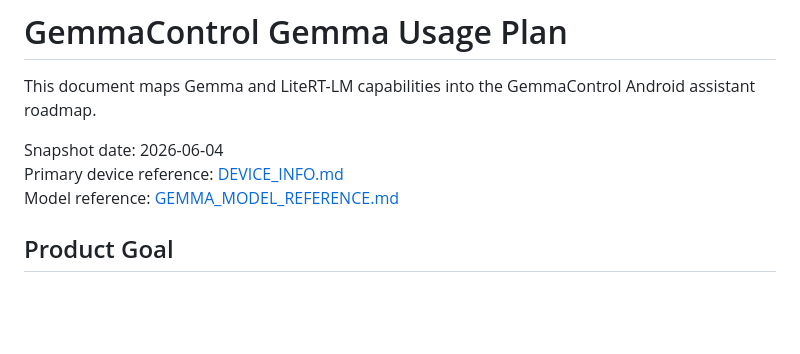
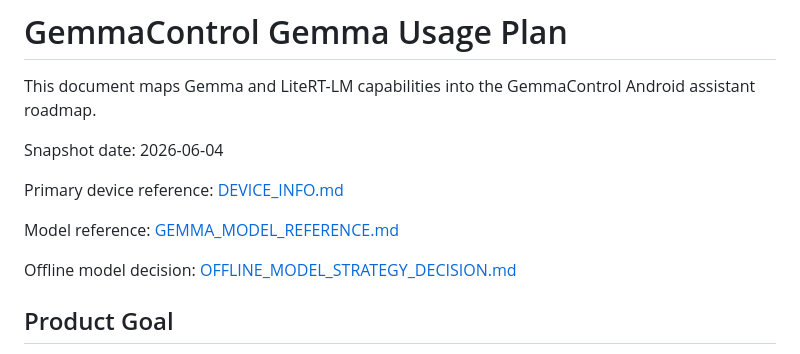
Before and after one commit to priyanshuchawda/gemma_control, a Markdown page: docs/GEMMA_ASSISTANT_USAGE_PLAN.md, the part around the change. Drawn GitHub-style; blank space fills up the shorter version.

```diff
--- a/docs/GEMMA_ASSISTANT_USAGE_PLAN.md
+++ b/docs/GEMMA_ASSISTANT_USAGE_PLAN.md
@@ -3,8 +3,12 @@
 This document maps Gemma and LiteRT-LM capabilities into the GemmaControl Android assistant roadmap.
 
 Snapshot date: 2026-06-04
+
 Primary device reference: [DEVICE_INFO.md](DEVICE_INFO.md)
+
 Model reference: [GEMMA_MODEL_REFERENCE.md](GEMMA_MODEL_REFERENCE.md)
+
+Offline model decision: [OFFLINE_MODEL_STRATEGY_DECISION.md](OFFLINE_MODEL_STRATEGY_DECISION.md)
 
 ## Product Goal
 
```
Also changed, not shown: README.md (+1 -0 lines), docs/OFFLINE_MODEL_STRATEGY_DECISION.md (added, +129 -0 lines).
